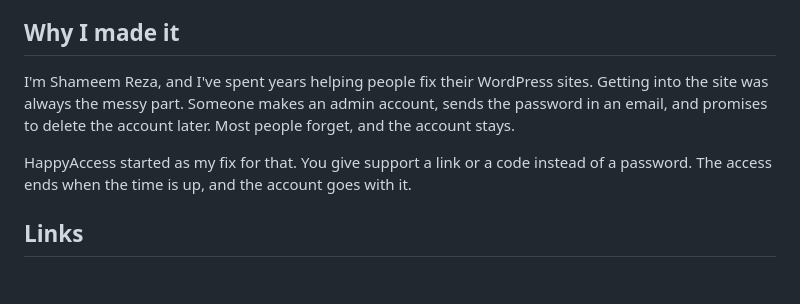
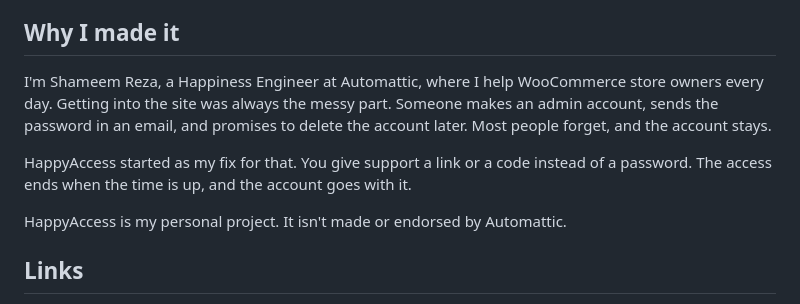
Before and after one commit to shameemreza/happyaccess, a Markdown page: README.md, the part around the change. Rendered like a GitHub page; blank space fills up the shorter version.

Commit message:
Add my role and a not-endorsed note to the GitHub readme

```diff
--- a/README.md
+++ b/README.md
@@ -217,9 +217,11 @@ The QR code on the two-step setup screen is drawn by [qrcode-generator](https://
 
 ## Why I made it
 
-I'm Shameem Reza, and I've spent years helping people fix their WordPress sites. Getting into the site was always the messy part. Someone makes an admin account, sends the password in an email, and promises to delete the account later. Most people forget, and the account stays.
+I'm Shameem Reza, a Happiness Engineer at Automattic, where I help WooCommerce store owners every day. Getting into the site was always the messy part. Someone makes an admin account, sends the password in an email, and promises to delete the account later. Most people forget, and the account stays.
 
 HappyAccess started as my fix for that. You give support a link or a code instead of a password. The access ends when the time is up, and the account goes with it.
+
+HappyAccess is my personal project. It isn't made or endorsed by Automattic.
 
 ## Links
 
```
